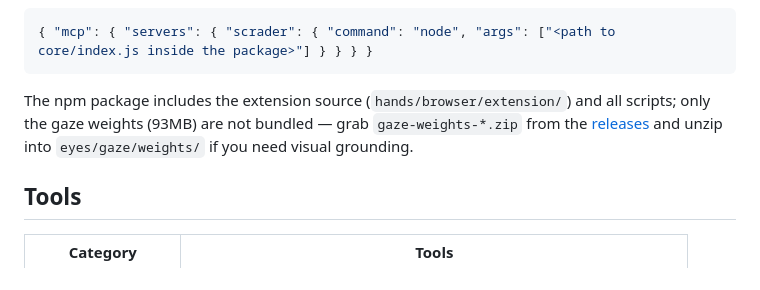
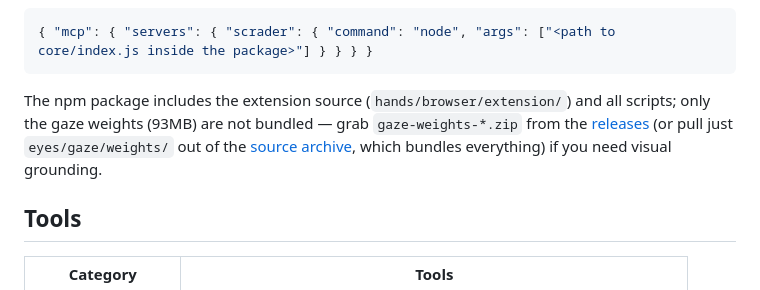
Before and after one commit to yeuimu/scrader, a Markdown page: README.md, the part around the change. GitHub-like rendering.

````diff
--- a/README.md
+++ b/README.md
@@ -52,7 +52,7 @@ Without phase 1 (any MCP client): CN `npx -y git+https://gitee.com/yeuimu/scrade
 ```json
 { "mcp": { "servers": { "scrader": { "command": "node", "args": ["<path to core/index.js inside the package>"] } } } }
 ```
-The npm package includes the extension source (`hands/browser/extension/`) and all scripts; only the gaze weights (93MB) are not bundled — grab `gaze-weights-*.zip` from the [releases](https://github.com/yeuimu/scrader/releases) and unzip into `eyes/gaze/weights/` if you need visual grounding.
+The npm package includes the extension source (`hands/browser/extension/`) and all scripts; only the gaze weights (93MB) are not bundled — grab `gaze-weights-*.zip` from the [releases](https://github.com/yeuimu/scrader/releases) (or pull just `eyes/gaze/weights/` out of the [source archive](https://gitee.com/yeuimu/scrader/repository/archive/main.zip), which bundles everything) if you need visual grounding.
 
 ## Tools
 
````
Also changed, not shown: README.zh-CN.md (+1 -1 lines).
